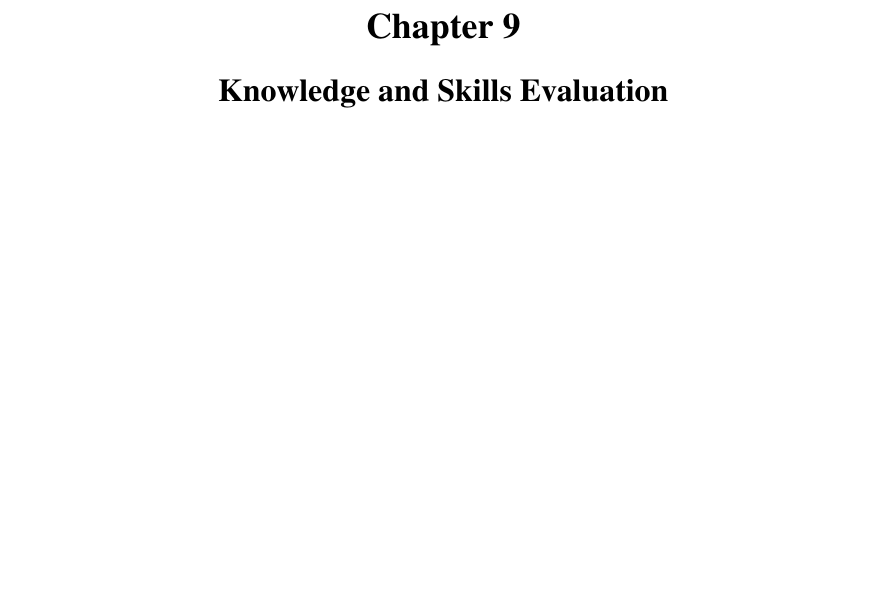
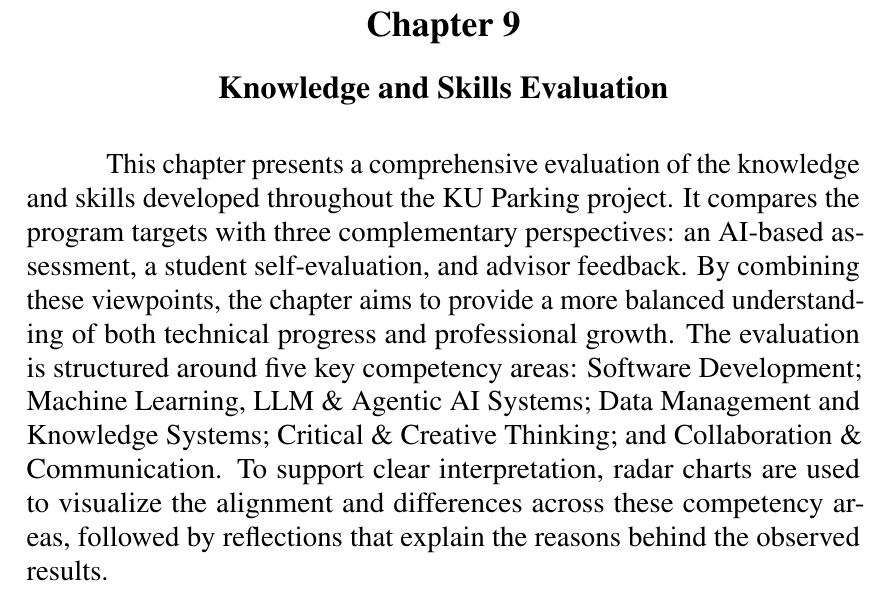
Before and after one commit to D7NAMITE/KU-Parking-SRS-LaTeX, a LaTeX thesis (document.tex, which reads body/knowledgeandskillevaluation.tex): part of page 84 of 100 before the commit and part of page 84 of 101 after it, cut so that both start at the same text, the shorter picture padded with empty space. Compiled offline with pdfLaTeX.

Commit message:
51 chapter 9 knowledge and skills evaluation (#57)

```diff
--- a/body/knowledgeandskillevaluation.tex
+++ b/body/knowledgeandskillevaluation.tex
@@ -1,5 +1,10 @@
 \chapter{Knowledge and Skills Evaluation}
 \label{chap:knowledge-skills-evaluation}
+\raggedbottom
+
+This chapter presents a comprehensive evaluation of the knowledge and skills developed throughout the KU Parking project. It compares the program targets with three complementary perspectives: an AI-based assessment, a student self-evaluation, and advisor feedback. By combining these viewpoints, the chapter aims to provide a more balanced understanding of both technical progress and professional growth. The evaluation is structured around five key competency areas: Software Development; Machine Learning, LLM \& Agentic AI Systems; Data Management and Knowledge Systems; Critical \& Creative Thinking; and Collaboration \& Communication. To support clear interpretation, radar charts are used to visualize the alignment and differences across these competency areas, followed by reflections that explain the reasons behind the observed results.
+\flushbottom
+\newpage
 
 \section{Comparison Between Program Targets and AI-Based Evaluation}
 \label{section:comparison-program-targets-ai-evaluation}
```
